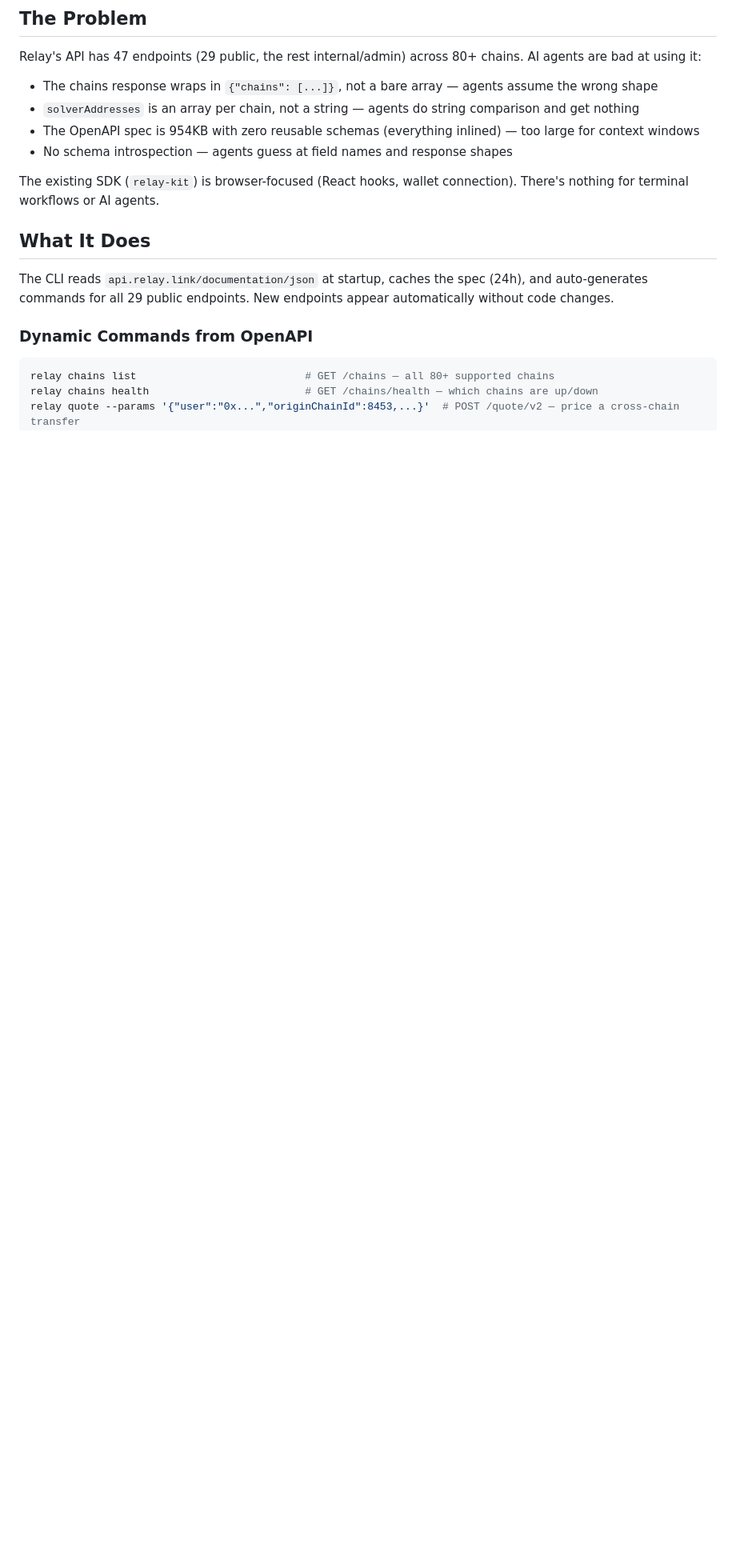
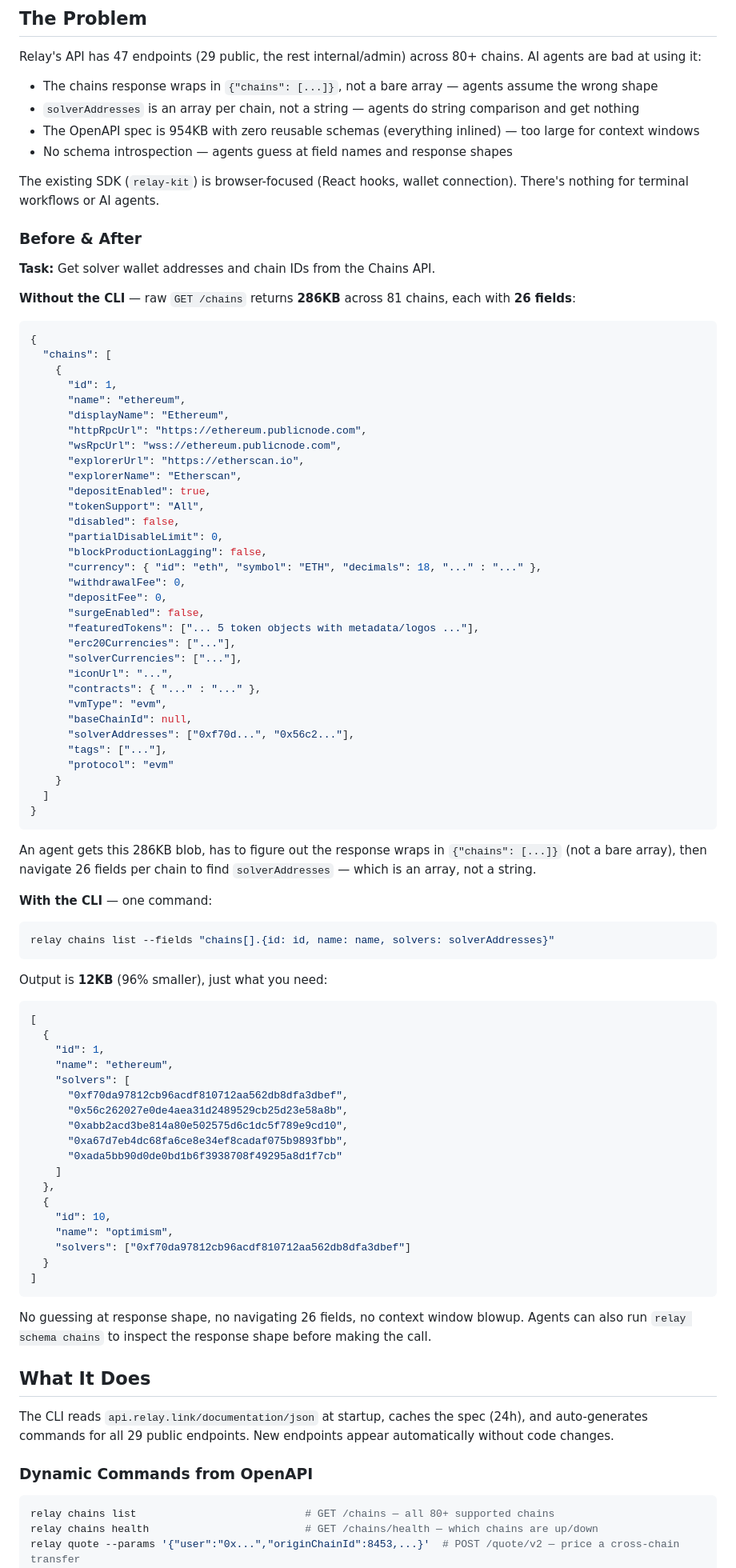
Before and after one commit to maxbayuk/relay-cli, a Markdown page: README.md, the part around the change. Shown at 80% size. Drawn GitHub-style; blank space fills up the shorter version.

Commit message:
add before/after example to README
Shows 286KB raw chains response vs 12KB CLI-filtered output
for solver wallets — demonstrates the core value prop.

````diff
--- a/README.md
+++ b/README.md
@@ -16,6 +16,80 @@ Relay's API has 47 endpoints (29 public, the rest internal/admin) across 80+ cha
 - No schema introspection — agents guess at field names and response shapes
 
 The existing SDK (`relay-kit`) is browser-focused (React hooks, wallet connection). There's nothing for terminal workflows or AI agents.
+
+### Before & After
+
+**Task:** Get solver wallet addresses and chain IDs from the Chains API.
+
+**Without the CLI** — raw `GET /chains` returns **286KB** across 81 chains, each with **26 fields**:
+
+```json
+{
+  "chains": [
+    {
+      "id": 1,
+      "name": "ethereum",
+      "displayName": "Ethereum",
+      "httpRpcUrl": "https://ethereum.publicnode.com",
+      "wsRpcUrl": "wss://ethereum.publicnode.com",
+      "explorerUrl": "https://etherscan.io",
+      "explorerName": "Etherscan",
+      "depositEnabled": true,
+      "tokenSupport": "All",
+      "disabled": false,
+      "partialDisableLimit": 0,
+      "blockProductionLagging": false,
+      "currency": { "id": "eth", "symbol": "ETH", "decimals": 18, "..." : "..." },
+      "withdrawalFee": 0,
+      "depositFee": 0,
+      "surgeEnabled": false,
+      "featuredTokens": ["... 5 token objects with metadata/logos ..."],
+      "erc20Currencies": ["..."],
+      "solverCurrencies": ["..."],
+      "iconUrl": "...",
+      "contracts": { "..." : "..." },
+      "vmType": "evm",
+      "baseChainId": null,
+      "solverAddresses": ["0xf70d...", "0x56c2..."],
+      "tags": ["..."],
+      "protocol": "evm"
+    }
+  ]
+}
+```
+
+An agent gets this 286KB blob, has to figure out the response wraps in `{"chains": [...]}` (not a bare array), then navigate 26 fields per chain to find `solverAddresses` — which is an array, not a string.
+
+**With the CLI** — one command:
+
+```bash
+relay chains list --fields "chains[].{id: id, name: name, solvers: solverAddresses}"
+```
+
+Output is **12KB** (96% smaller), just what you need:
+
+```json
+[
+  {
+    "id": 1,
+    "name": "ethereum",
+    "solvers": [
+      "0xf70da97812cb96acdf810712aa562db8dfa3dbef",
+      "0x56c262027e0de4aea31d2489529cb25d23e58a8b",
+      "0xabb2acd3be814a80e502575d6c1dc5f789e9cd10",
+      "0xa67d7eb4dc68fa6ce8e34ef8cadaf075b9893fbb",
+      "0xada5bb90d0de0bd1b6f3938708f49295a8d1f7cb"
+    ]
+  },
+  {
+    "id": 10,
+    "name": "optimism",
+    "solvers": ["0xf70da97812cb96acdf810712aa562db8dfa3dbef"]
+  }
+]
+```
+
+No guessing at response shape, no navigating 26 fields, no context window blowup. Agents can also run `relay schema chains` to inspect the response shape before making the call.
 
 ## What It Does
 
````
